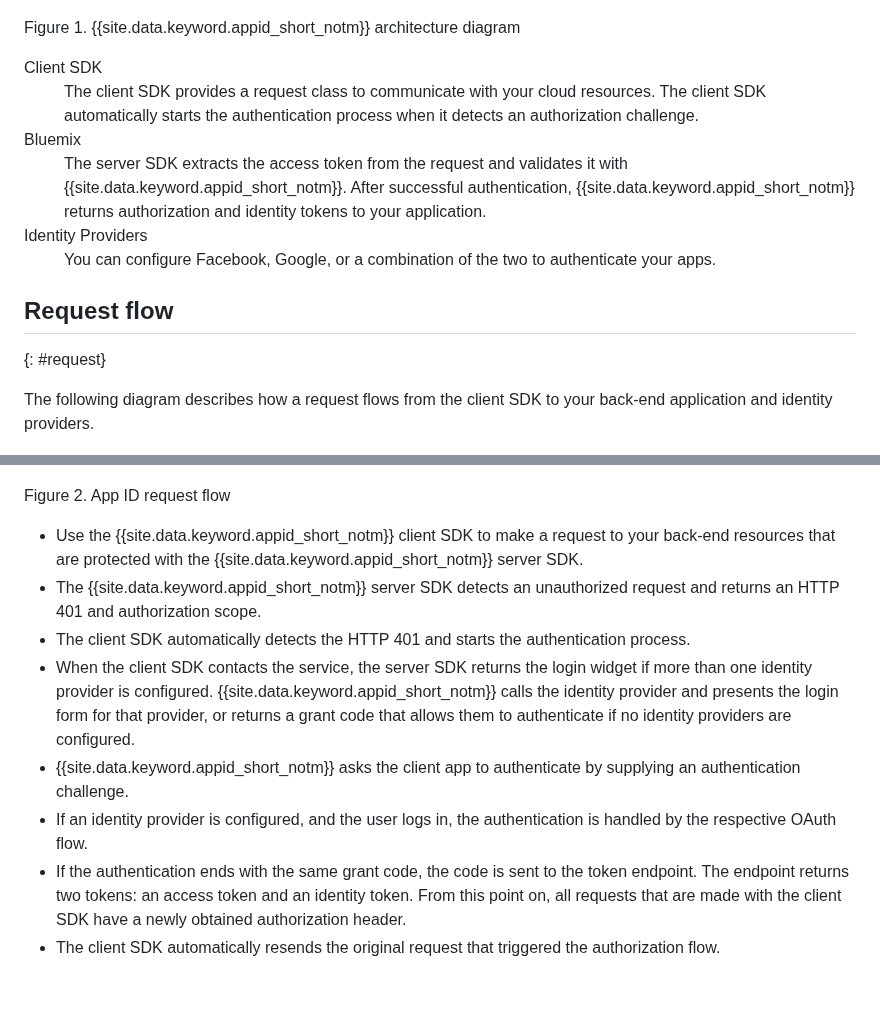
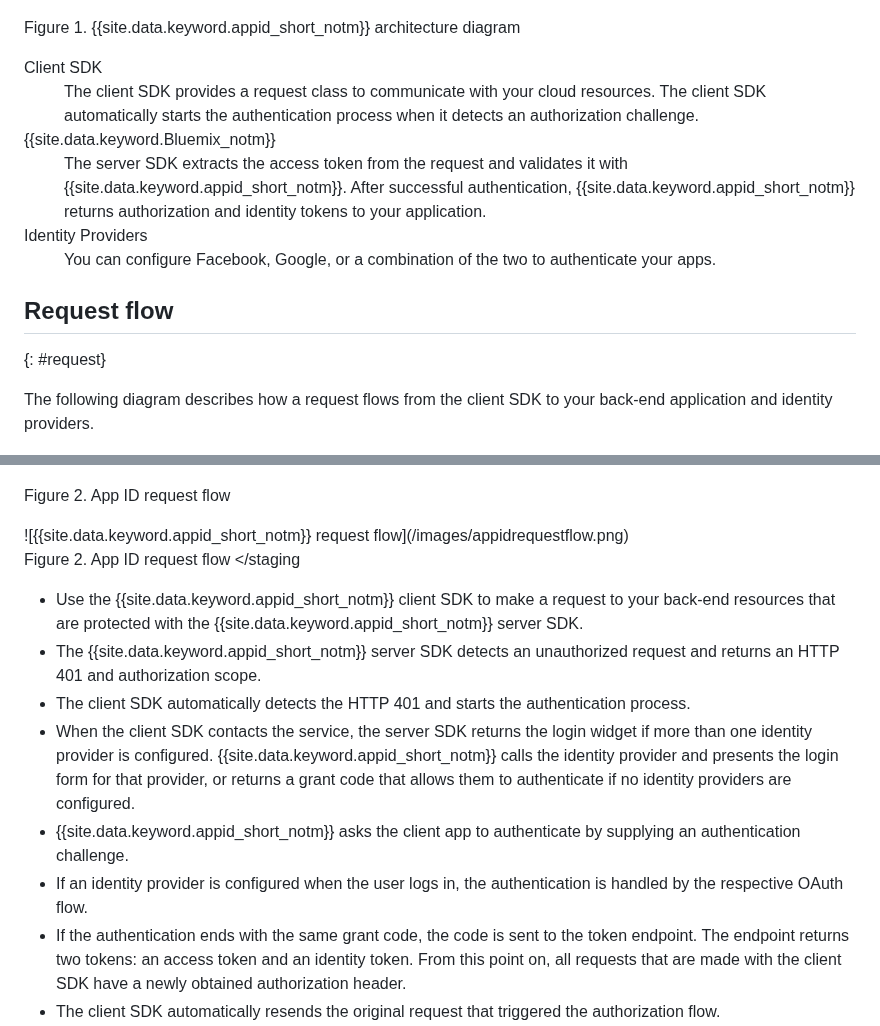
Before and after one commit to ibm-cloud-docs/appid, a Markdown page: about.md, 2 parts joined by grey strips. Rendered like a GitHub page; blank space fills up the shorter version.

```diff
--- a/about.md
+++ b/about.md
@@ -52,14 +58,19 @@ The following diagram shows an overview of how the {{site.data.keyword.appid_sho
 
 Figure 1. {{site.data.keyword.appid_short_notm}} architecture diagram
 
+
+
+
 <dl>
   <dt> Client SDK </dt>
     <dd> The client SDK provides a request class to communicate with your cloud resources. The client SDK automatically starts the authentication process when it detects an authorization challenge. </dd>
-  <dt> Bluemix </dt>
+  <dt> {{site.data.keyword.Bluemix_notm}} </dt>
     <dd>  The server SDK extracts the access token from the request and validates it with {{site.data.keyword.appid_short_notm}}. After successful authentication, {{site.data.keyword.appid_short_notm}} returns authorization and identity tokens to your application. </dd>
   <dt> Identity Providers </dt>
-    <dd> You can configure Facebook, Google, or a combination of the two to authenticate your apps.  </dd>
+    <dd> You can configure Facebook, Google, or a combination of the two to authenticate your apps. </dd>
 </dl>
+
+
 
 
 ## Request flow
@@ -67,16 +78,23 @@ Figure 1. {{site.data.keyword.appid_short_notm}} architecture diagram
 
 The following diagram describes how a request flows from the client SDK to your back-end application and identity providers.
 
+
 ![{{site.data.keyword.appid_short_notm}} request flow](/images/appidflow.png)
 
 Figure 2. App ID request flow
+
+<staging>
+![{{site.data.keyword.appid_short_notm}} request flow](/images/appidrequestflow.png)
+
+Figure 2. App ID request flow
+</staging
 
 * Use the {{site.data.keyword.appid_short_notm}} client SDK to make a request to your back-end resources that are protected with the {{site.data.keyword.appid_short_notm}} server SDK.
 * The {{site.data.keyword.appid_short_notm}} server SDK detects an unauthorized request and returns an HTTP 401 and authorization scope.
 * The client SDK automatically detects the HTTP 401 and starts the authentication process.
 * When the client SDK contacts the service, the server SDK returns the login widget if more than one identity provider is configured. {{site.data.keyword.appid_short_notm}} calls the identity provider and presents the login form for that provider, or returns a grant code that allows them to authenticate if no identity providers are configured.
 * {{site.data.keyword.appid_short_notm}} asks the client app to authenticate by supplying an authentication challenge.
-* If an identity provider is configured, and the user logs in, the authentication is handled by the respective OAuth flow.
+* If an identity provider is configured when the user logs in, the authentication is handled by the respective OAuth flow.
 * If the authentication ends with the same grant code, the code is sent to the token endpoint. The endpoint returns two tokens: an access token and an identity token. From this point on, all requests that are made with the client SDK have a newly obtained authorization header.
 * The client SDK automatically resends the original request that triggered the authorization flow.
 * The server SDK extracts the authorization header from the request, validates the header with the service, and grants access to a back-end resource.
```
Also changed, not shown: other parts of about.md (+13 -7 lines), images/appid_architecture.png, images/appidrequestflow.png (added), 2 other files.
